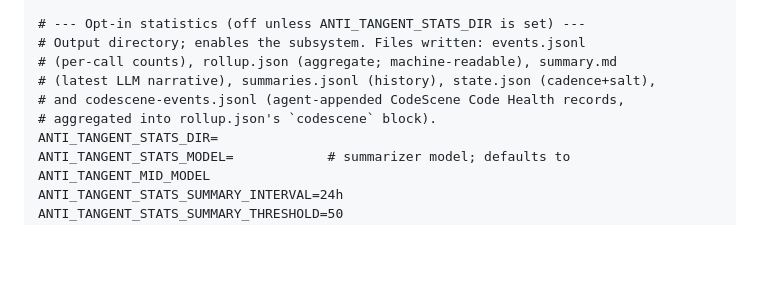
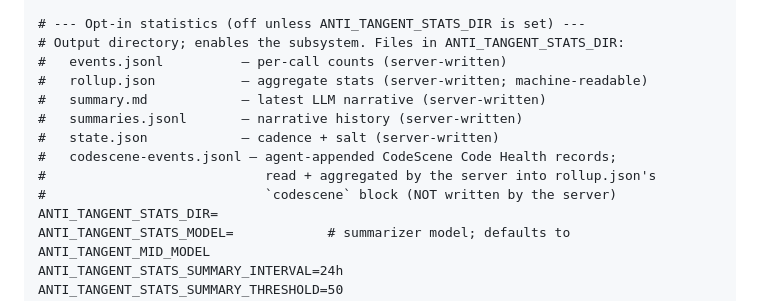
Before and after one commit to patiently/anti-tangent-mcp, a Markdown page: README.md, the part around the change. Drawn GitHub-style; blank space fills up the shorter version.

Commit message:
docs(stats): note opt-in-persistence in original design spec; fix README file-write framing
Co-Authored-By: Claude Sonnet 4.6 <noreply@anthropic.com>

```diff
--- a/README.md
+++ b/README.md
@@ -188,11 +188,15 @@ ANTI_TANGENT_PRIME_MAX_TOKENS=4096       # output cap for prime_project_knowledg
 ANTI_TANGENT_EXTRACT_MAX_TOKENS=8192     # output cap for extract_project_knowledge; raise if an extract call returns a truncation finding
 
 # --- Opt-in statistics (off unless ANTI_TANGENT_STATS_DIR is set) ---
-# Output directory; enables the subsystem. Files written: events.jsonl
-# (per-call counts), rollup.json (aggregate; machine-readable), summary.md
-# (latest LLM narrative), summaries.jsonl (history), state.json (cadence+salt),
-# and codescene-events.jsonl (agent-appended CodeScene Code Health records,
-# aggregated into rollup.json's `codescene` block).
+# Output directory; enables the subsystem. Files in ANTI_TANGENT_STATS_DIR:
+#   events.jsonl          — per-call counts (server-written)
+#   rollup.json           — aggregate stats (server-written; machine-readable)
+#   summary.md            — latest LLM narrative (server-written)
+#   summaries.jsonl       — narrative history (server-written)
+#   state.json            — cadence + salt (server-written)
+#   codescene-events.jsonl — agent-appended CodeScene Code Health records;
+#                            read + aggregated by the server into rollup.json's
+#                            `codescene` block (NOT written by the server)
 ANTI_TANGENT_STATS_DIR=
 ANTI_TANGENT_STATS_MODEL=            # summarizer model; defaults to ANTI_TANGENT_MID_MODEL
 ANTI_TANGENT_STATS_SUMMARY_INTERVAL=24h
```
Also changed, not shown: 1 other file.
